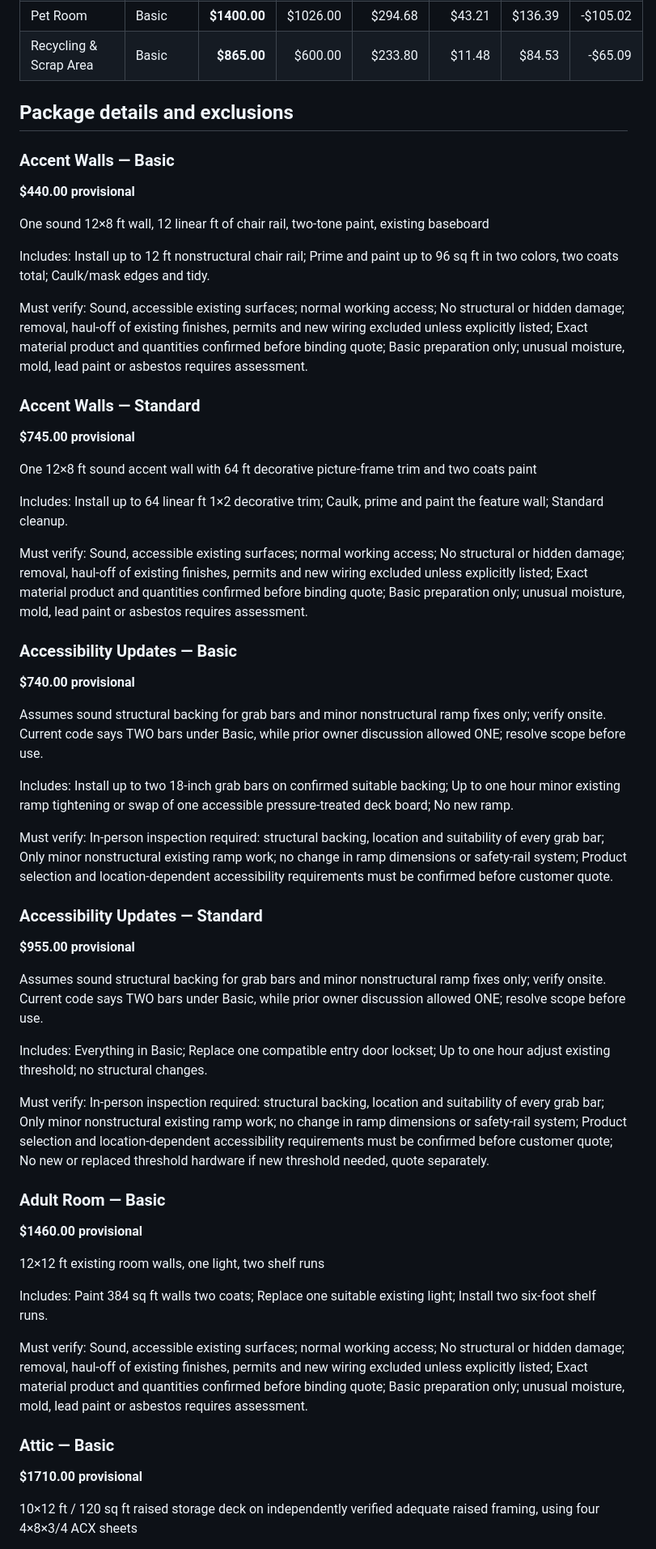
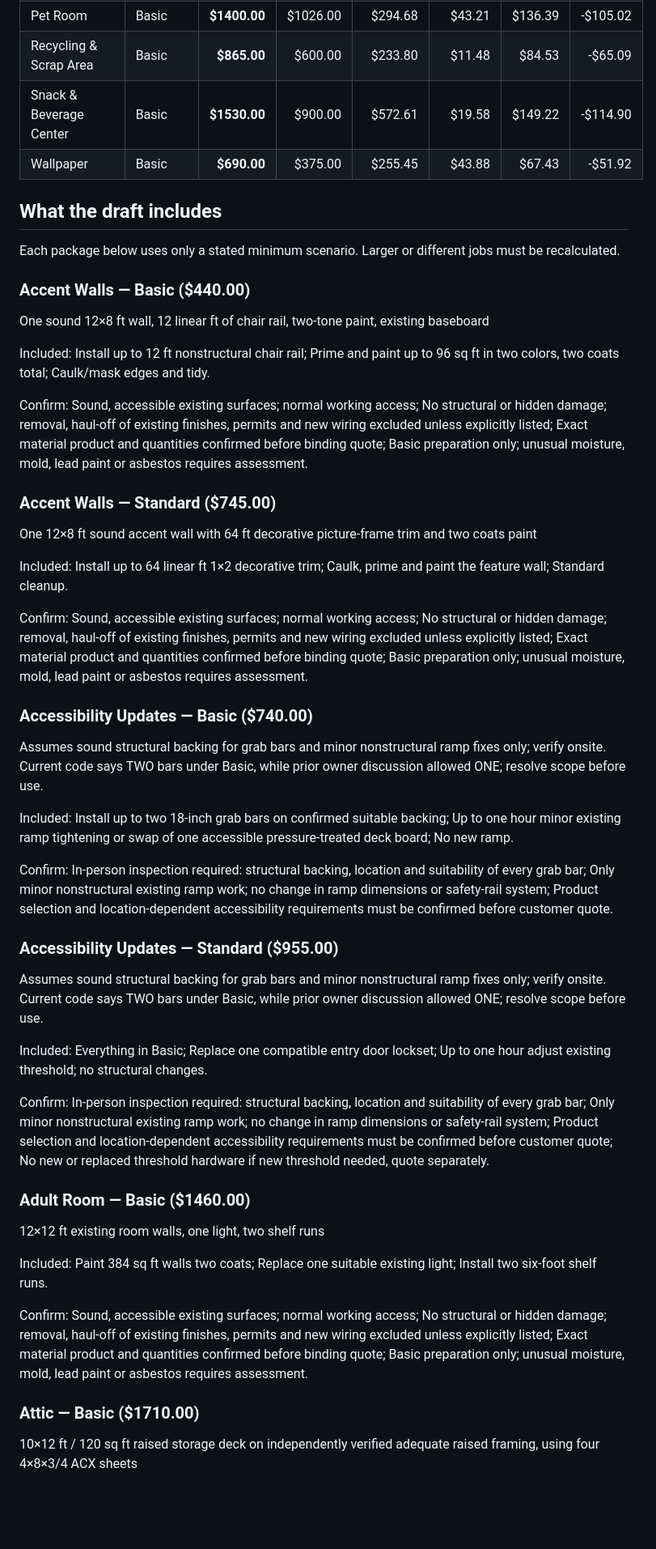
Before and after one commit to nikkikitchen/niksremodeling-website, a Markdown page: docs/PRICING-REVIEW-2026-11-08.md, the part around one of its changes. Shown at 81% size. GitHub-like rendering; blank space fills up the shorter version.

```diff
--- a/docs/PRICING-REVIEW-2026-11-08.md
+++ b/docs/PRICING-REVIEW-2026-11-08.md
@@ -46,56 +46,54 @@ Owner labor is $75/hour or approved fixed task amounts. Owner material reference
 | Music & Creative Studio | Basic | **$1460.00** | $1101.00 | $280.97 | $43.21 | $142.52 | -$109.74 |
 | Pet Room | Basic | **$1400.00** | $1026.00 | $294.68 | $43.21 | $136.39 | -$105.02 |
 | Recycling & Scrap Area | Basic | **$865.00** | $600.00 | $233.80 | $11.48 | $84.53 | -$65.09 |
+| Snack & Beverage Center | Basic | **$1530.00** | $900.00 | $572.61 | $19.58 | $149.22 | -$114.90 |
+| Wallpaper | Basic | **$690.00** | $375.00 | $255.45 | $43.88 | $67.43 | -$51.92 |
 
-## Package details and exclusions
+## What the draft includes
 
-### Accent Walls — Basic
-**$440.00 provisional**
+Each package below uses only a stated minimum scenario. Larger or different jobs must be recalculated.
+
+### Accent Walls — Basic ($440.00)
 
 One sound 12×8 ft wall, 12 linear ft of chair rail, two-tone paint, existing baseboard
 
-Includes: Install up to 12 ft nonstructural chair rail; Prime and paint up to 96 sq ft in two colors, two coats total; Caulk/mask edges and tidy.
+Included: Install up to 12 ft nonstructural chair rail; Prime and paint up to 96 sq ft in two colors, two coats total; Caulk/mask edges and tidy.
 
-Must verify: Sound, accessible existing surfaces; normal working access; No structural or hidden damage; removal, haul-off of existing finishes, permits and new wiring excluded unless explicitly listed; Exact material product and quantities confirmed before binding quote; Basic preparation only; unusual moisture, mold, lead paint or asbestos requires assessment.
+Confirm: Sound, accessible existing surfaces; normal working access; No structural or hidden damage; removal, haul-off of existing finishes, permits and new wiring excluded unless explicitly listed; Exact material product and quantities confirmed before binding quote; Basic preparation only; unusual moisture, mold, lead paint or asbestos requires assessment.
 
-### Accent Walls — Standard
-**$745.00 provisional**
+### Accent Walls — Standard ($745.00)
 
 One 12×8 ft sound accent wall with 64 ft decorative picture-frame trim and two coats paint
 
-Includes: Install up to 64 linear ft 1×2 decorative trim; Caulk, prime and paint the feature wall; Standard cleanup.
+Included: Install up to 64 linear ft 1×2 decorative trim; Caulk, prime and paint the feature wall; Standard cleanup.
 
-Must verify: Sound, accessible existing surfaces; normal working access; No structural or hidden damage; removal, haul-off of existing finishes, permits and new wiring excluded unless explicitly listed; Exact material product and quantities confirmed before binding quote; Basic preparation only; unusual moisture, mold, lead paint or asbestos requires assessment.
+Confirm: Sound, accessible existing surfaces; normal working access; No structural or hidden damage; removal, haul-off of existing finishes, permits and new wiring excluded unless explicitly listed; Exact material product and quantities confirmed before binding quote; Basic preparation only; unusual moisture, mold, lead paint or asbestos requires assessment.
 
-### Accessibility Updates — Basic
-**$740.00 provisional**
+### Accessibility Updates — Basic ($740.00)
 
 Assumes sound structural backing for grab bars and minor nonstructural ramp fixes only; verify onsite. Current code says TWO bars under Basic, while prior owner discussion allowed ONE; resolve scope before use.
 
-Includes: Install up to two 18-inch grab bars on confirmed suitable backing; Up to one hour minor existing ramp tightening or swap of one accessible pressure-treated deck board; No new ramp.
+Included: Install up to two 18-inch grab bars on confirmed suitable backing; Up to one hour minor existing ramp tightening or swap of one accessible pressure-treated deck board; No new ramp.
 
-Must verify: In-person inspection required: structural backing, location and suitability of every grab bar; Only minor nonstructural existing ramp work; no change in ramp dimensions or safety-rail system; Product selection and location-dependent accessibility requirements must be confirmed before customer quote.
+Confirm: In-person inspection required: structural backing, location and suitability of every grab bar; Only minor nonstructural existing ramp work; no change in ramp dimensions or safety-rail system; Product selection and location-dependent accessibility requirements must be confirmed before customer quote.
 
-### Accessibility Updates — Standard
-**$955.00 provisional**
+### Accessibility Updates — Standard ($955.00)
 
 Assumes sound structural backing for grab bars and minor nonstructural ramp fixes only; verify onsite. Current code says TWO bars under Basic, while prior owner discussion allowed ONE; resolve scope before use.
 
-Includes: Everything in Basic; Replace one compatible entry door lockset; Up to one hour adjust existing threshold; no structural changes.
+Included: Everything in Basic; Replace one compatible entry door lockset; Up to one hour adjust existing threshold; no structural changes.
 
-Must verify: In-person inspection required: structural backing, location and suitability of every grab bar; Only minor nonstructural existing ramp work; no change in ramp dimensions or safety-rail system; Product selection and location-dependent accessibility requirements must be confirmed before customer quote; No new or replaced threshold hardware if new threshold needed, quote separately.
+Confirm: In-person inspection required: structural backing, location and suitability of every grab bar; Only minor nonstructural existing ramp work; no change in ramp dimensions or safety-rail system; Product selection and location-dependent accessibility requirements must be confirmed before customer quote; No new or replaced threshold hardware if new threshold needed, quote separately.
 
-### Adult Room — Basic
-**$1460.00 provisional**
+### Adult Room — Basic ($1460.00)
 
 12×12 ft existing room walls, one light, two shelf runs
 
-Includes: Paint 384 sq ft walls two coats; Replace one suitable existing light; Install two six-foot shelf runs.
+Included: Paint 384 sq ft walls two coats; Replace one suitable existing light; Install two six-foot shelf runs.
 
-Must verify: Sound, accessible existing surfaces; normal working access; No structural or hidden damage; removal, haul-off of existing finishes, permits and new wiring excluded unless explicitly listed; Exact material product and quantities confirmed before binding quote; Basic preparation only; unusual moisture, mold, lead paint or asbestos requires assessment.
+Confirm: Sound, accessible existing surfaces; normal working access; No structural or hidden damage; removal, haul-off of existing finishes, permits and new wiring excluded unless explicitly listed; Exact material product and quantities confirmed before binding quote; Basic preparation only; unusual moisture, mold, lead paint or asbestos requires assessment.
 
-### Attic — Basic
-**$1710.00 provisional**
+### Attic — Basic ($1710.00)
 
 10×12 ft / 120 sq ft raised storage deck on independently verified adequate raised framing, using four 4×8×3/4 ACX sheets
 
```
Also changed, not shown: other parts of docs/PRICING-REVIEW-2026-11-08.md (+116 -129 lines).
